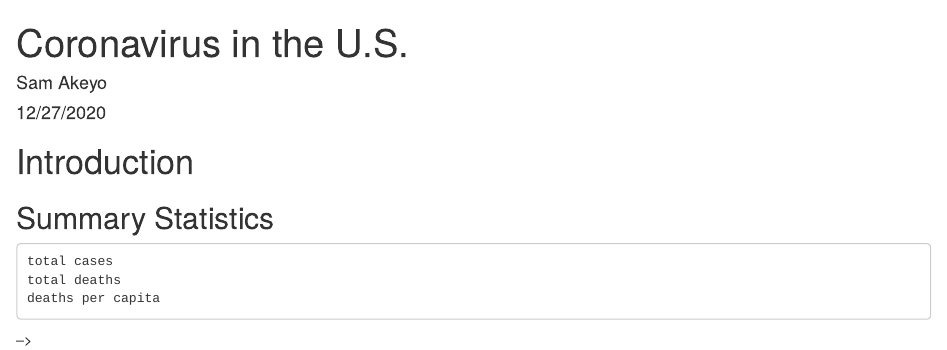
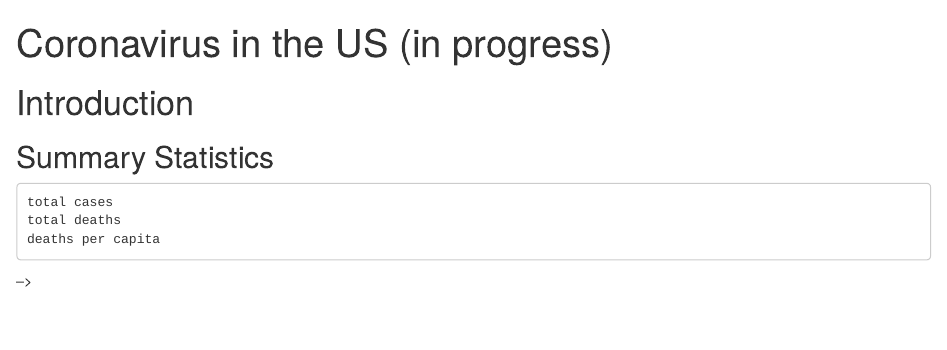
Before and after one commit to samakeyo/COVID-19-data, an R Markdown document (index.Rmd): the page in a window 1100 px wide, from its top. Rendered offline with R 4.5, knitr and Pandoc, with nearby package versions; the code chunks are not run, so their results and figures are left out.

Commit message:
update rmd

````diff
--- a/index.Rmd
+++ b/index.Rmd
@@ -1,7 +1,5 @@
 ---
-title: "Coronavirus in the U.S."
-author: "Sam Akeyo"
-date: "12/27/2020"
+title: "Coronavirus in the US (in progress)"
 output: html_document
 ---
 ```{r echo=FALSE,message=FALSE,warning=FALSE}
````
